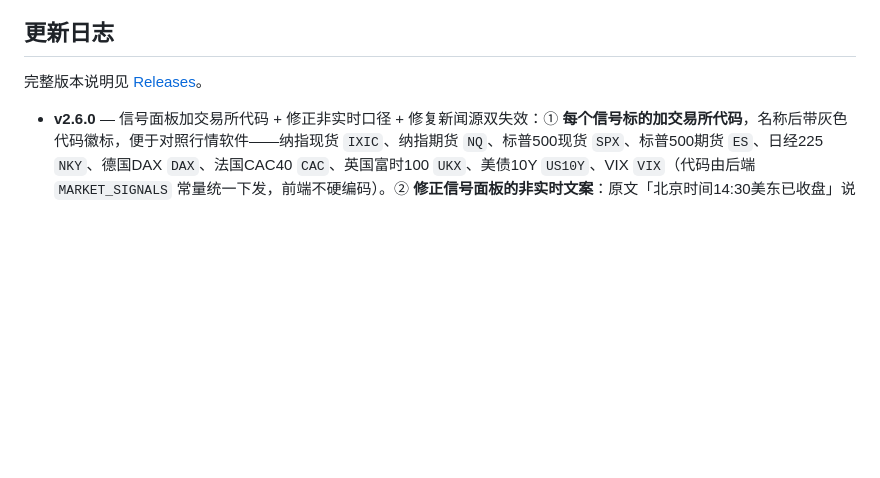
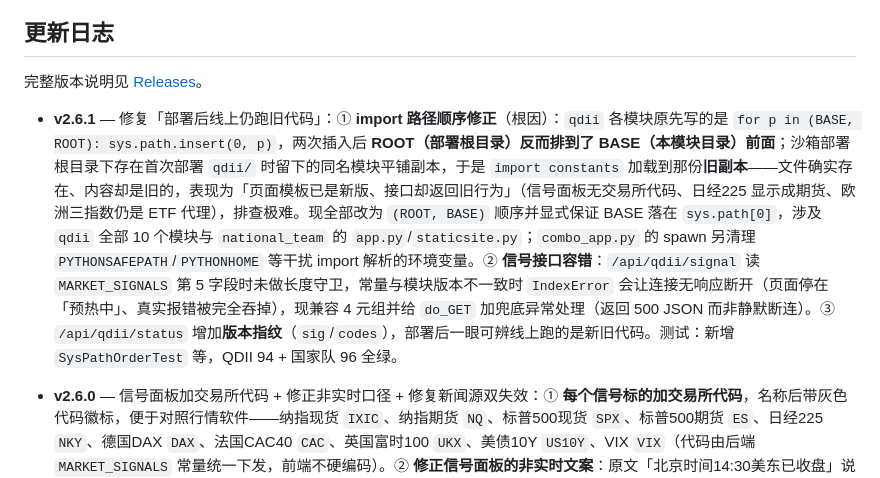
Before and after one commit to turbomind66/invest-radar, a Markdown page: README.md, the part around the change. Drawn GitHub-style; blank space fills up the shorter version.

Commit message:
docs: 更新日志新增 v2.6.1 段（修正 import 路径顺序 + 信号接口容错）

```diff
--- a/README.md
+++ b/README.md
@@ -519,6 +519,8 @@ docker compose up -d --build   # 一次性起 5 个服务
 
 完整版本说明见 [Releases](https://github.com/turbomind66/invest-radar/releases)。
 
+- **v2.6.1** — 修复「部署后线上仍跑旧代码」：① **import 路径顺序修正**（根因）：`qdii` 各模块原先写的是 `for p in (BASE, ROOT): sys.path.insert(0, p)`，两次插入后 **ROOT（部署根目录）反而排到了 BASE（本模块目录）前面**；沙箱部署根目录下存在首次部署 `qdii/` 时留下的同名模块平铺副本，于是 `import constants` 加载到那份**旧副本**——文件确实存在、内容却是旧的，表现为「页面模板已是新版、接口却返回旧行为」（信号面板无交易所代码、日经225 显示成期货、欧洲三指数仍是 ETF 代理），排查极难。现全部改为 `(ROOT, BASE)` 顺序并显式保证 BASE 落在 `sys.path[0]`，涉及 `qdii` 全部 10 个模块与 `national_team` 的 `app.py`/`staticsite.py`；`combo_app.py` 的 spawn 另清理 `PYTHONSAFEPATH`/`PYTHONHOME` 等干扰 import 解析的环境变量。② **信号接口容错**：`/api/qdii/signal` 读 `MARKET_SIGNALS` 第 5 字段时未做长度守卫，常量与模块版本不一致时 `IndexError` 会让连接无响应断开（页面停在「预热中」、真实报错被完全吞掉），现兼容 4 元组并给 `do_GET` 加兜底异常处理（返回 500 JSON 而非静默断连）。③ `/api/qdii/status` 增加**版本指纹**（`sig`/`codes`），部署后一眼可辨线上跑的是新旧代码。测试：新增 `SysPathOrderTest` 等，QDII 94 + 国家队 96 全绿。
+
 - **v2.6.0** — 信号面板加交易所代码 + 修正非实时口径 + 修复新闻源双失效：① **每个信号标的加交易所代码**，名称后带灰色代码徽标，便于对照行情软件——纳指现货 `IXIC`、纳指期货 `NQ`、标普500现货 `SPX`、标普500期货 `ES`、日经225 `NKY`、德国DAX `DAX`、法国CAC40 `CAC`、英国富时100 `UKX`、美债10Y `US10Y`、VIX `VIX`（代码由后端 `MARKET_SIGNALS` 常量统一下发，前端不硬编码）。② **修正信号面板的非实时文案**：原文「北京时间14:30美东已收盘」说法有误——美股交易时段对应北京时间约 21:30–次日 04:00(夏)/05:00(冬)，14:30 抓取时美东约 01:30–02:30 处于**休市**（非收盘时点），取到的就是上一交易日收盘值；同时说明欧洲/亚太指数走 CNBC 真实指数，仅当 CNBC 与东财均不可达才降级回境内 ETF 代理。③ **日经225 由期货纠正为真实指数**：此前代码虽已改用 CNBC `.N225`，但库里仍留着旧抓取写下的「日经225期货」行（未重抓覆盖），欧洲三指数同样残留 ETF 代理符号——本次重抓已全部切换为真实指数符号（DAX / CAC40 / FTSE），旧行随同日重写清除。④ **新闻源整体换源**：旧的两个上游接口已被废弃（新浪 roll `pageid=515` 报 `param lid illegal`、东财 `search_text=` 报 400 Bad Request），改用东财搜索 `param=` JSON 格式（主源，4 关键词 × 2 页）+ 同花顺 7×24 + 新浪滚动（备源），三者各自独立容错。⑤ **修复定时同步路径从不抓新闻的缺陷**——此前只有手动刷新会抓，GitHub Actions / Docker cron 产出的静态站新闻表恒为空、面板显示「新闻源暂未连通」；新闻改为按自身发布日期归档 + 增量合并入库（同日多次抓不丢条目），所选日期无新闻时回退展示最近有新闻的一天。⑥ 顺带修掉两处静默失效的缺陷：`staticsite.py` 中 `path` 变量未定义导致分时缺口检测从未真正运行；CNBC 对平盘指数返回 `'UNCH'` 被解析成空值导致该行缺涨跌幅；旧库缺 `change_value` 列时写库直接报错。QDII 单测 90 + 国家队单测 96 + 前端 JS 165 全绿。
 
 - **v2.5.3** — 全球市场信号修正与全面双列：① **标普500现货涨跌修正**：原取新浪 `[5]`（实为当日最高价）重算得出 +0.27%，改为直接采用新浪官方涨跌幅 `[2]`（−0.30%），与真实一致。② **欧洲三指数切真实指数**：德国DAX / 法国CAC40 / 英国富时100 原先是 A股/美股 ETF 代理（数值不等于真实欧洲指数收盘），现改用东方财富 `100.GDAXI / 100.FCHI / 100.FTSE` 取真实指数；东财不可达时自动降级回 ETF 代理（fail-safe）。③ **涨跌值 + 涨跌幅双列**：信号表头由单列「涨跌」拆成「涨跌值」「涨跌幅」两列——美债10Y 涨跌值用 bp、其余指数/期货/VIX 用点数差；数据库新增 `qdii_us_signal.change_value` 列并落库。QDII 单测 84 全绿。（v2.5.2 为 VPS 服务端模式 UI 微调，详见 Release。）
```
